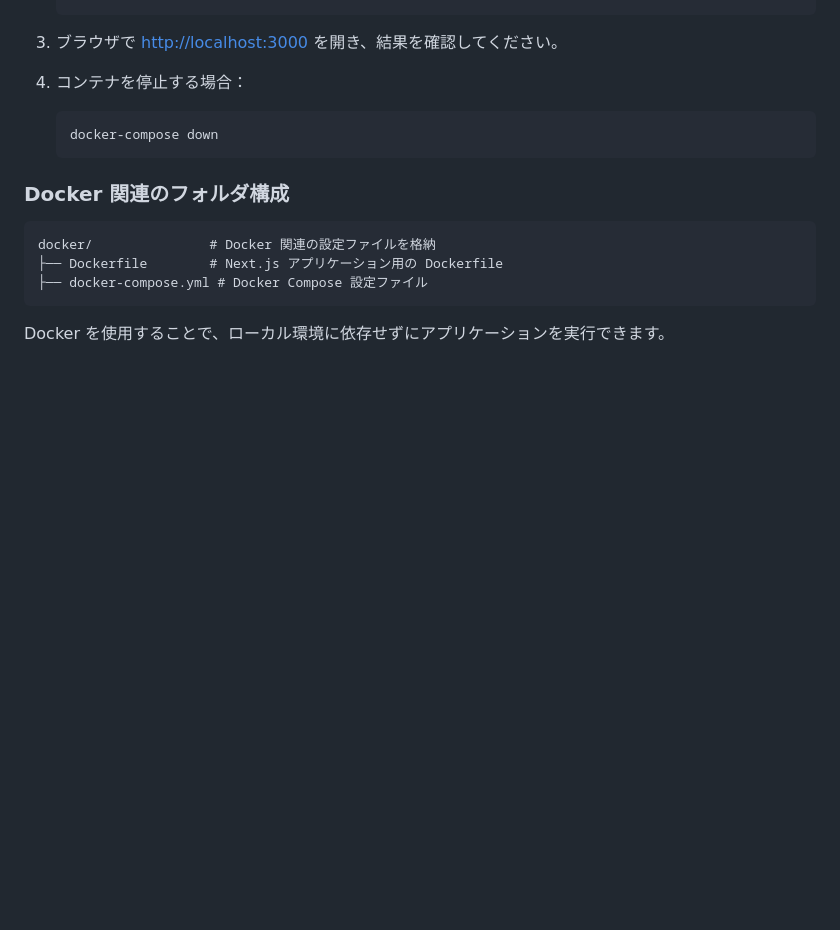
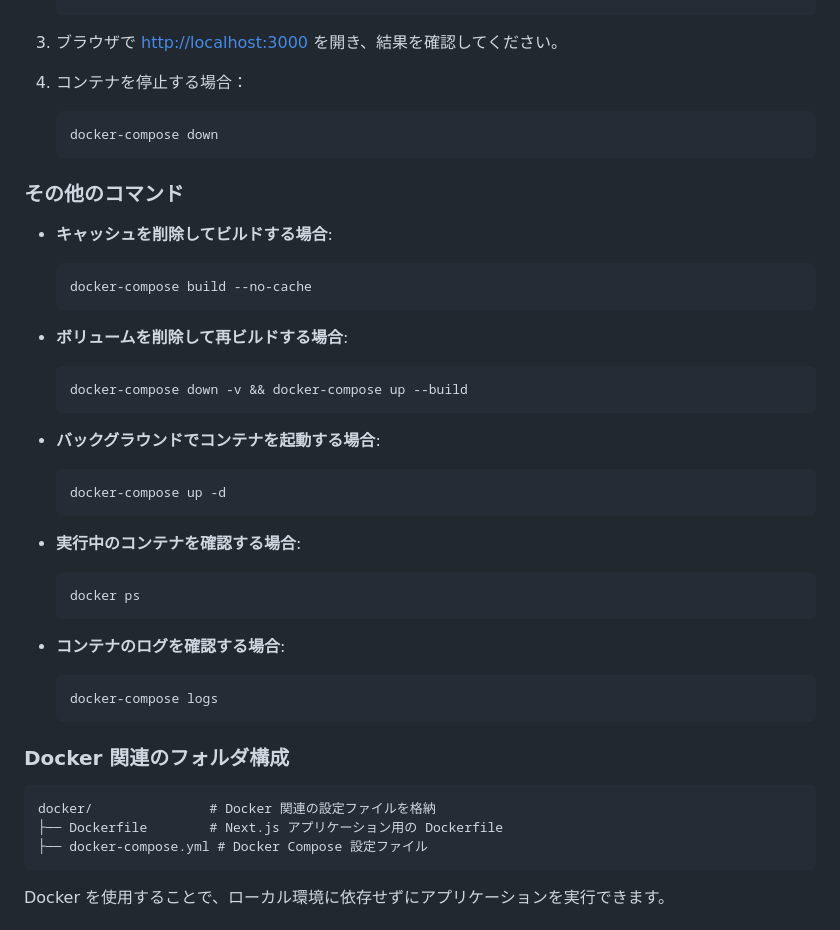
Before and after one commit to NewM07x2/EnvTemplate, a Markdown page: next/README.md, the part around the change. Rendered like a GitHub page; blank space fills up the shorter version.

Commit message:
feat: README.mdにDocker関連の追加コマンドを記載

````diff
--- a/next/README.md
+++ b/next/README.md
@@ -125,6 +125,38 @@ bun start
    docker-compose down
    ```
 
+### その他のコマンド
+
+- **キャッシュを削除してビルドする場合**:
+
+  ```bash
+  docker-compose build --no-cache
+  ```
+
+- **ボリュームを削除して再ビルドする場合**:
+
+  ```bash
+  docker-compose down -v && docker-compose up --build
+  ```
+
+- **バックグラウンドでコンテナを起動する場合**:
+
+  ```bash
+  docker-compose up -d
+  ```
+
+- **実行中のコンテナを確認する場合**:
+
+  ```bash
+  docker ps
+  ```
+
+- **コンテナのログを確認する場合**:
+
+  ```bash
+  docker-compose logs
+  ```
+
 ### Docker 関連のフォルダ構成
 
 ```plaintext
````
